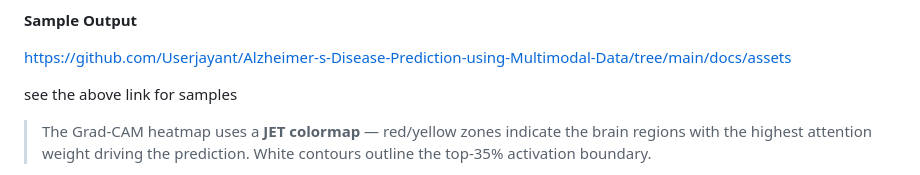
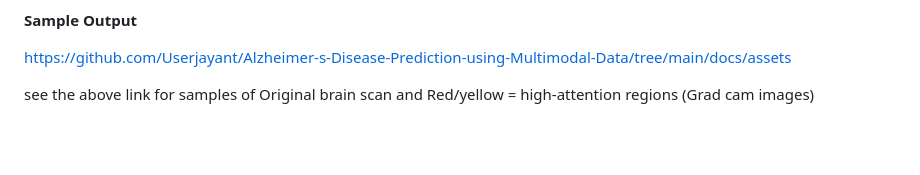
Before and after one commit to Userjayant/Alzheimer-s-Disease-Prediction-using-Multimodal-Data, a Markdown page: README.md, the part around one of its changes. GitHub-like rendering; blank space fills up the shorter version.

Commit message:
Revise README for Grad-CAM explanation and samples
Updated the description of Grad-CAM heatmap and sample images.

```diff
--- a/README.md
+++ b/README.md
@@ -204,6 +204,5 @@ alzheimer-prediction/
 
 https://github.com/Userjayant/Alzheimer-s-Disease-Prediction-using-Multimodal-Data/tree/main/docs/assets
 
-see the above link for samples
-> The Grad-CAM heatmap uses a **JET colormap** — red/yellow zones indicate the brain regions with the highest attention weight driving the prediction. White contours outline the top-35% activation boundary.
+see the above link for samples of Original brain scan and Red/yellow = high-attention regions (Grad cam images)
 
```
Also changed, not shown: other parts of README.md (+0 -5 lines).
